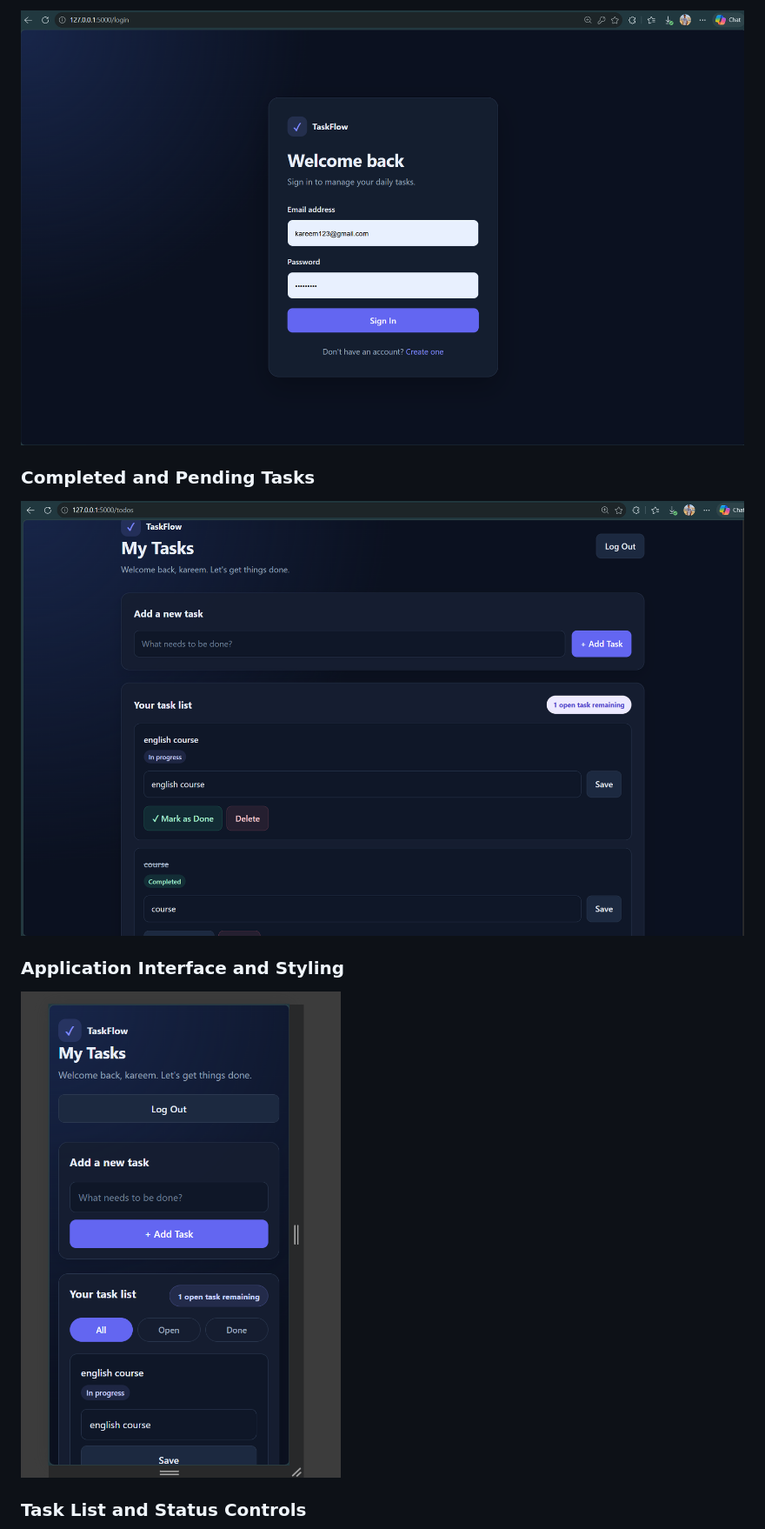
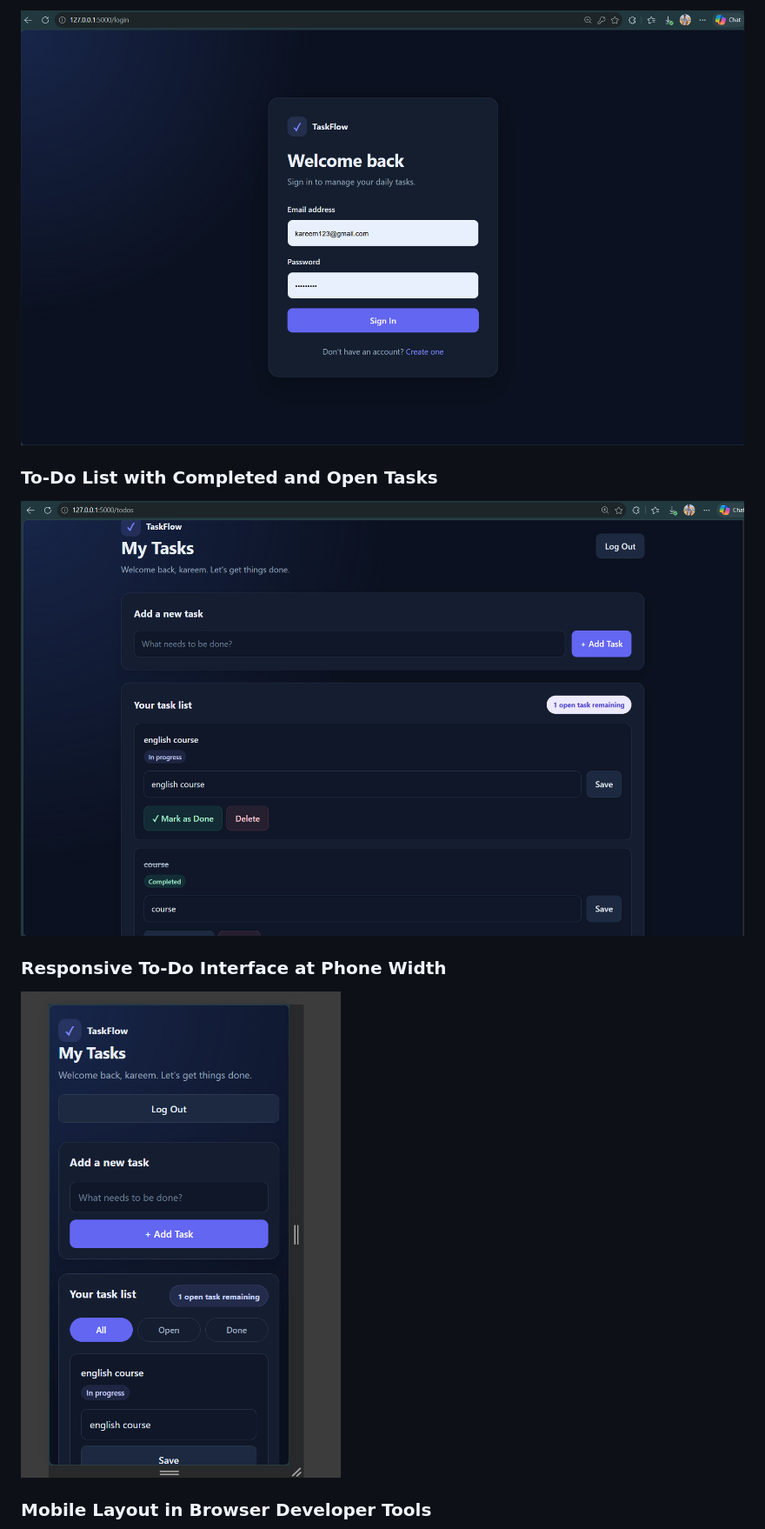
Before and after one commit to Kareememara99/-Login-To-Do-Application, a Markdown page: README.md, the part around one of its changes. Shown at 87% size. Drawn GitHub-style.

```diff
--- a/README.md
+++ b/README.md
@@ -127,3 +127,3 @@ The following screenshots demonstrate the application's interface and main featu
 
-### Completed and Pending Tasks
+### To-Do List with Completed and Open Tasks
 
@@ -131,3 +131,3 @@ The following screenshots demonstrate the application's interface and main featu
 
-### Application Interface and Styling
+### Responsive To-Do Interface at Phone Width
 
@@ -135,3 +135,3 @@ The following screenshots demonstrate the application's interface and main featu
 
-### Task List and Status Controls
+### Mobile Layout in Browser Developer Tools
 
```
Also changed, not shown: other parts of README.md (+14 -14 lines).
